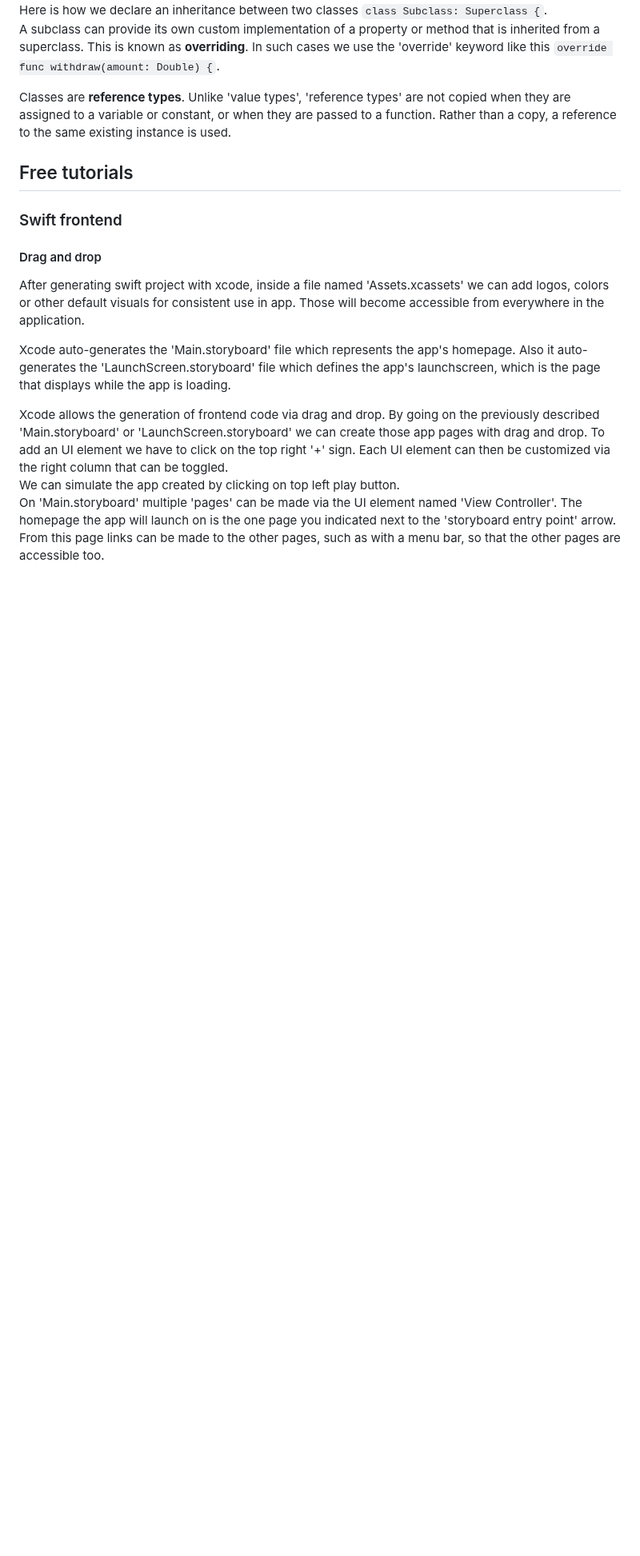
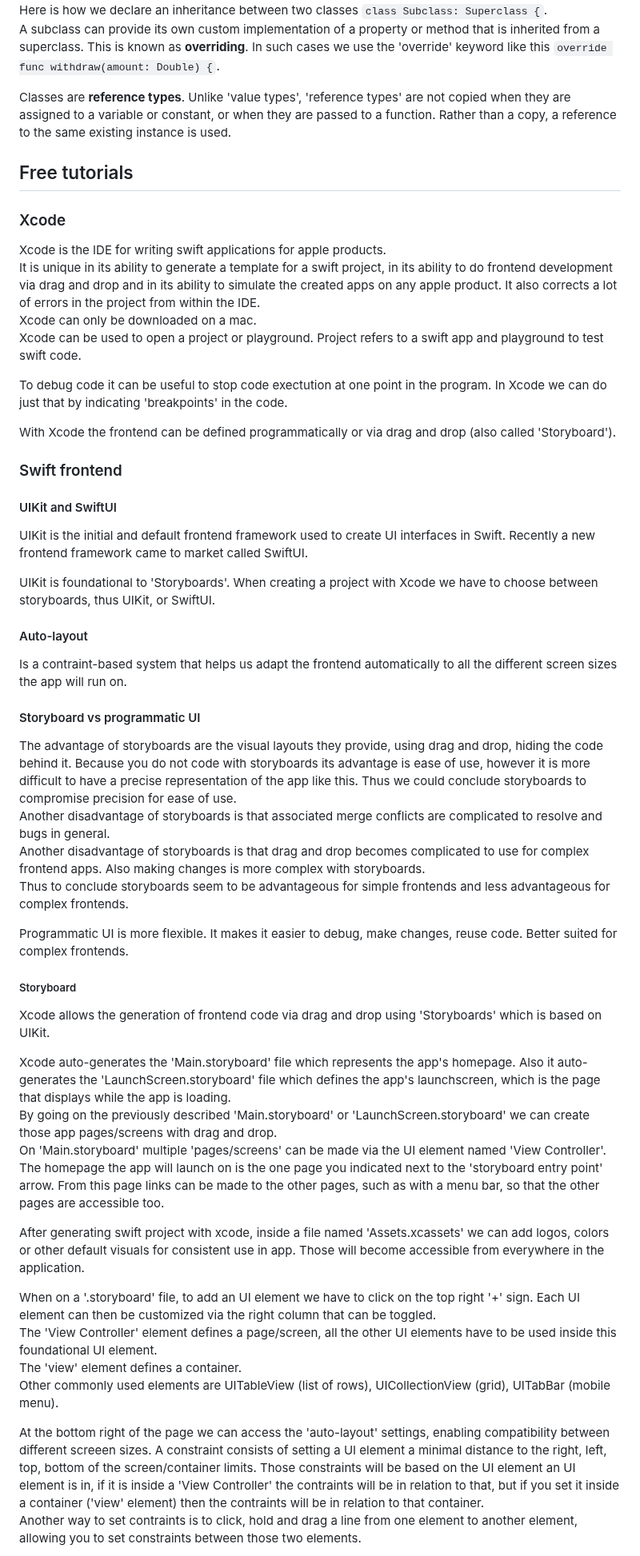
Before and after one commit to artainmo/web-development, a Markdown page: mobile/swift/README.md, the part around one of its changes. Shown at 80% size. Rendered like a GitHub page; blank space fills up the shorter version.

```diff
--- a/mobile/swift/README.md
+++ b/mobile/swift/README.md
@@ -320,13 +333,47 @@ A subclass can provide its own custom implementation of a property or method tha
 Classes are **reference types**. Unlike 'value types', 'reference types' are not copied when they are assigned to a variable or constant, or when they are passed to a function. Rather than a copy, a reference to the same existing instance is used.
 
 ## Free tutorials
+### Xcode
+Xcode is the IDE for writing swift applications for apple products.<br>
+It is unique in its ability to generate a template for a swift project, in its ability to do frontend development via drag and drop and in its ability to simulate the created apps on any apple product. It also corrects a lot of errors in the project from within the IDE.<br>
+Xcode can only be downloaded on a mac.<br>
+Xcode can be used to open a project or playground. Project refers to a swift app and playground to test swift code.
+
+To debug code it can be useful to stop code exectution at one point in the program. In Xcode we can do just that by indicating 'breakpoints' in the code.
+
+With Xcode the frontend can be defined programmatically or via drag and drop (also called 'Storyboard').
+
 ### Swift frontend
-#### Drag and drop
+#### UIKit and SwiftUI
+UIKit is the initial and default frontend framework used to create UI interfaces in Swift. Recently a new frontend framework came to market called SwiftUI.
+
+UIKit is foundational to 'Storyboards'. When creating a project with Xcode we have to choose between storyboards, thus UIKit, or SwiftUI.
+
+#### Auto-layout
+Is a contraint-based system that helps us adapt the frontend automatically to all the different screen sizes the app will run on.
+
+#### Storyboard vs programmatic UI
+The advantage of storyboards are the visual layouts they provide, using drag and drop, hiding the code behind it. Because you do not code with storyboards its advantage is ease of use, however it is more difficult to have a precise representation of the app like this. Thus we could conclude storyboards to compromise precision for ease of use.<br>
+Another disadvantage of storyboards is that associated merge conflicts are complicated to resolve and bugs in general.<br>
+Another disadvantage of storyboards is that drag and drop becomes complicated to use for complex frontend apps. Also making changes is more complex with storyboards.<br>
+Thus to conclude storyboards seem to be advantageous for simple frontends and less advantageous for complex frontends.
+
+Programmatic UI is more flexible. It makes it easier to debug, make changes, reuse code. Better suited for complex frontends.
+
+##### Storyboard
+Xcode allows the generation of frontend code via drag and drop using 'Storyboards' which is based on UIKit.
+
+Xcode auto-generates the 'Main.storyboard' file which represents the app's homepage. Also it auto-generates the 'LaunchScreen.storyboard' file which defines the app's launchscreen, which is the page that displays while the app is loading.<br>
+By going on the previously described 'Main.storyboard' or 'LaunchScreen.storyboard' we can create those app pages/screens with drag and drop.<br>
+On 'Main.storyboard' multiple 'pages/screens' can be made via the UI element named 'View Controller'. The homepage the app will launch on is the one page you indicated next to the 'storyboard entry point' arrow. From this page links can be made to the other pages, such as with a menu bar, so that the other pages are accessible too.
+
 After generating swift project with xcode, inside a file named 'Assets.xcassets' we can add logos, colors or other default visuals for consistent use in app. Those will become accessible from everywhere in the application.
 
-Xcode auto-generates the 'Main.storyboard' file which represents the app's homepage. Also it auto-generates the 'LaunchScreen.storyboard' file which defines the app's launchscreen, which is the page that displays while the app is loading.
+When on a '.storyboard' file, to add an UI element we have to click on the top right '+' sign. Each UI element can then be customized via the right column that can be toggled.<br>
+The 'View Controller' element defines a page/screen, all the other UI elements have to be used inside this foundational UI element.<br>
+The 'view' element defines a container.<br>
+Other commonly used elements are UITableView (list of rows), UICollectionView (grid), UITabBar (mobile menu).
 
-Xcode allows the generation of frontend code via drag and drop. By going on the previously described 'Main.storyboard' or 'LaunchScreen.storyboard' we can create those app pages with drag and drop. To add an UI element we have to click on the top right '+' sign. Each UI element can then be customized via the right column that can be toggled.<br>
-We can simulate the app created by clicking on top left play button.<br>
-On 'Main.storyboard' multiple 'pages' can be made via the UI element named 'View Controller'. The homepage the app will launch on is the one page you indicated next to the 'storyboard entry point' arrow. From this page links can be made to the other pages, such as with a menu bar, so that the other pages are accessible too.
+At the bottom right of the page we can access the 'auto-layout' settings, enabling compatibility between different screeen sizes. A constraint consists of setting a UI element a minimal distance to the right, left, top, bottom of the screen/container limits. Those constraints will be based on the UI element an UI element is in, if it is inside a 'View Controller' the contraints will be in relation to that, but if you set it inside a container ('view' element) then the contraints will be in relation to that container.<br>
+Another way to set contraints is to click, hold and drag a line from one element to another element, allowing you to set constraints between those two elements.
 
```
Also changed, not shown: other parts of mobile/swift/README.md (+17 -1 lines).
